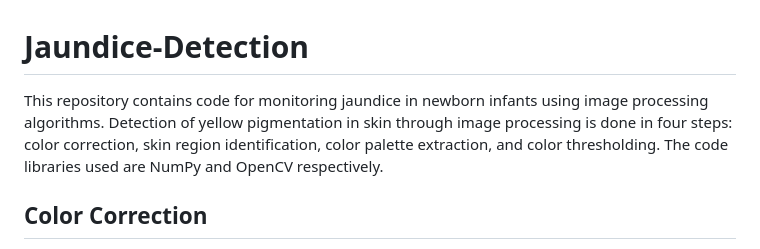
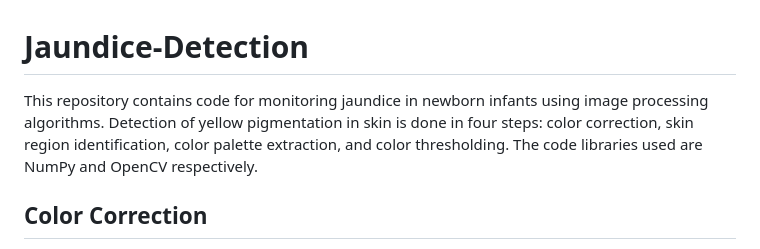
Before and after one commit to BKManabat/Jaundice-Detection, a Markdown page: README.md, the part around the change. Drawn GitHub-style.

```diff
--- a/README.md
+++ b/README.md
@@ -1,6 +1,6 @@
 # Jaundice-Detection
 
-This repository contains code for monitoring jaundice in newborn infants using image processing algorithms. Detection of yellow pigmentation in skin through image processing is done in four steps: color correction, skin region identification, color palette extraction, and color thresholding. The code libraries used are NumPy and OpenCV respectively.
+This repository contains code for monitoring jaundice in newborn infants using image processing algorithms. Detection of yellow pigmentation in skin is done in four steps: color correction, skin region identification, color palette extraction, and color thresholding. The code libraries used are NumPy and OpenCV respectively.
 
 ## Color Correction
 
```
